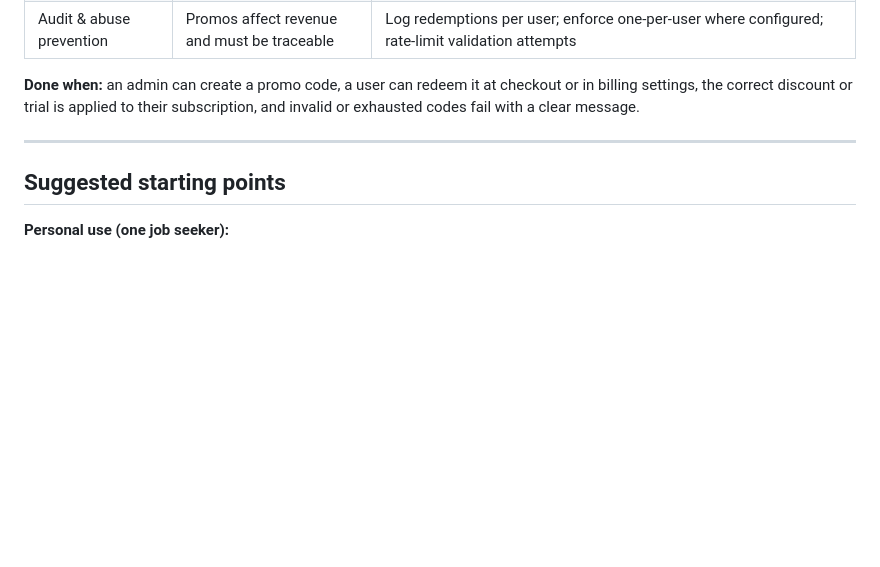
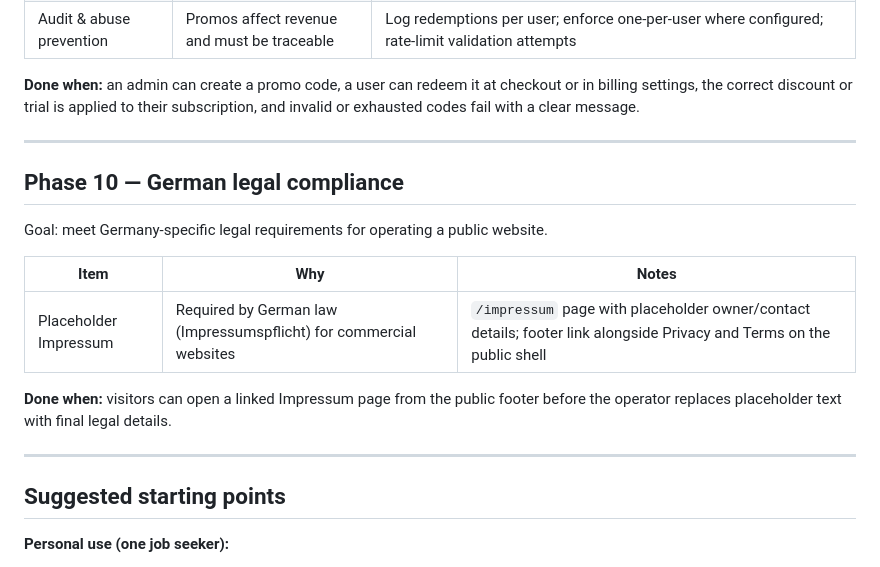
Before and after one commit to davidcristian/HeadStart, a Markdown page: docs/roadmap.md, the part around the change. GitHub-like rendering; blank space fills up the shorter version.

Commit message:
docs: plan placeholder Impressum page

```diff
--- a/docs/roadmap.md
+++ b/docs/roadmap.md
@@ -217,6 +217,19 @@ subscription, and invalid or exhausted codes fail with a clear message.
 
 ---
 
+## Phase 10 — German legal compliance
+
+Goal: meet Germany-specific legal requirements for operating a public website.
+
+| Item | Why | Notes |
+| ---- | --- | ----- |
+| Placeholder Impressum | Required by German law (Impressumspflicht) for commercial websites | `/impressum` page with placeholder owner/contact details; footer link alongside Privacy and Terms on the public shell |
+
+**Done when:** visitors can open a linked Impressum page from the public footer
+before the operator replaces placeholder text with final legal details.
+
+---
+
 ## Suggested starting points
 
 **Personal use (one job seeker):**
```
